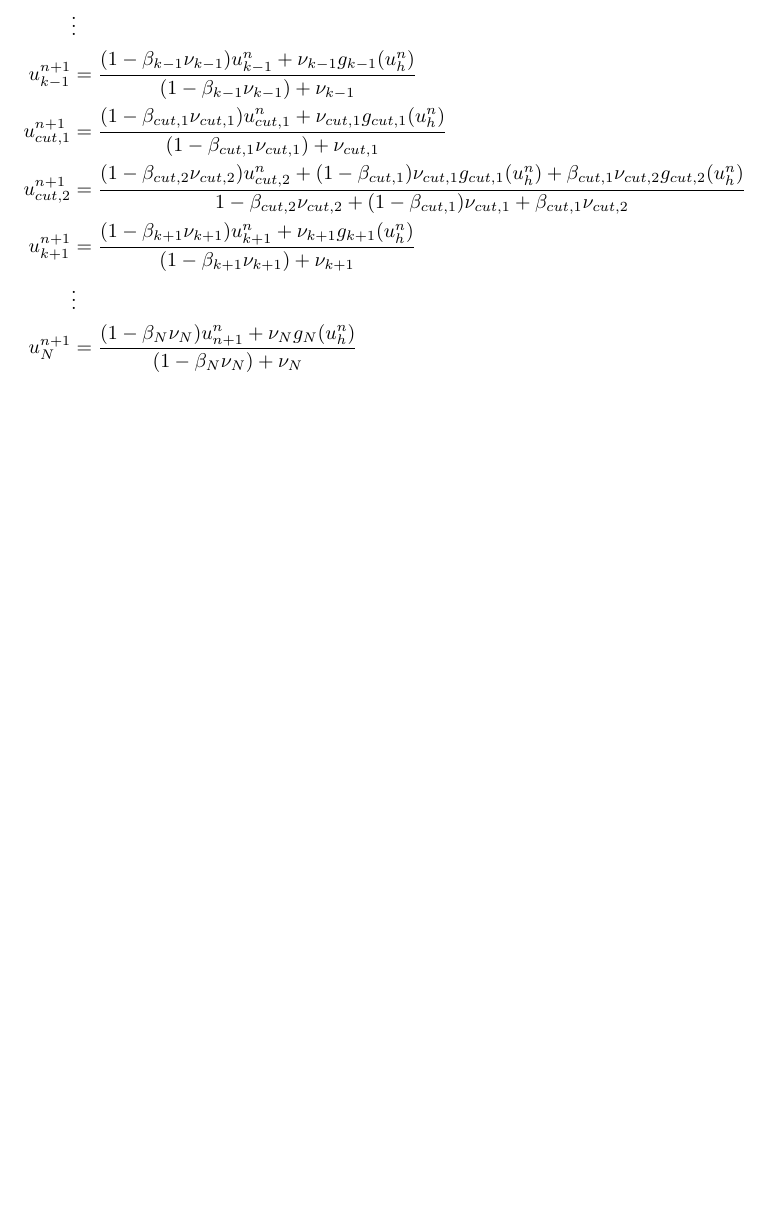
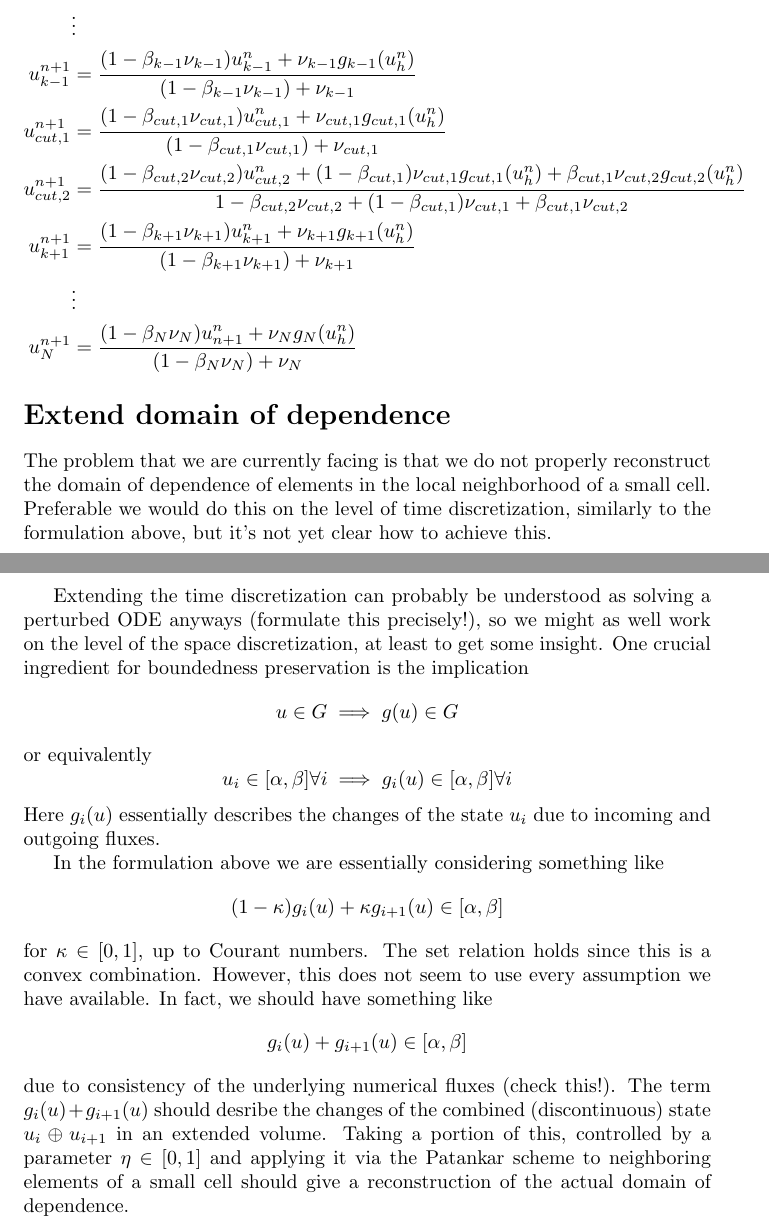
Before and after one commit to GunnarBirke/CutCellPatankar, a LaTeX document (tex/formulation.tex): part of page 2 of 2 before the commit and two parts of pages 2 and 3 of 3 after it, the two joined at a grey line, cut so that both start at the same text, the shorter picture padded with empty space. Compiled offline with pdfLaTeX.

Commit message:
Add idea for a potential reconstruction of domain of dependence

```diff
--- a/tex/formulation.tex
+++ b/tex/formulation.tex
@@ -61,5 +61,28 @@ Let $\nu_i = \frac{2 \Delta t}{|E_i|}$ and $\beta_i = \frac{|E_i|}{h}$. The full
 	u_N^{n+1} & = \frac{(1 - \beta_N \nu_N) u_{n+1}^n + \nu_N g_N(u_h^n)}{(1 - \beta_N \nu_N) + \nu_N}
 \end{align*}
 
+\section*{Extend domain of dependence}
+
+The problem that we are currently facing is that we do not properly reconstruct the domain of dependence of elements in the local neighborhood of a small cell. Preferable we would do this on the level of time discretization, similarly to the formulation above, but it's not yet clear how to achieve this.
+
+Extending the time discretization can probably be understood as solving a perturbed ODE anyways (formulate this precisely!), so we might as well work on the level of the space discretization, at least to get some insight. One crucial ingredient for boundedness preservation is the implication
+\begin{displaymath}
+	u \in G \implies g(u) \in G
+\end{displaymath}
+or equivalently
+\begin{displaymath}
+	u _i\in [\alpha, \beta] \forall i \implies g_i(u) \in [\alpha, \beta] \forall i
+\end{displaymath}
+Here $g_i(u)$ essentially describes the changes of the state $u_i$ due to incoming and outgoing fluxes.
+
+In the formulation above we are essentially considering something like
+\begin{displaymath}
+(1-\kappa)g_i(u) + \kappa g_{i+1}(u) \in [\alpha, \beta]
+\end{displaymath}
+for $\kappa \in [0, 1]$, up to Courant numbers. The set relation holds since this is a convex combination. However, this does not seem to use every assumption we have available. In fact, we should have something like
+\begin{displaymath}
+	g_i(u) + g_{i+1}(u) \in [\alpha, \beta]
+\end{displaymath}
+due to consistency of the underlying numerical fluxes (check this!). The term $g_i(u) + g_{i+1}(u)$ should desribe  the changes of the combined (discontinuous) state $u_i \oplus u_{i+1}$ in an extended volume. Taking a portion of this, controlled by a parameter $\eta \in [0, 1]$ and applying it via the Patankar scheme to neighboring elements of a small cell should give a reconstruction of the actual domain of dependence.
 
 \end{document}
```
